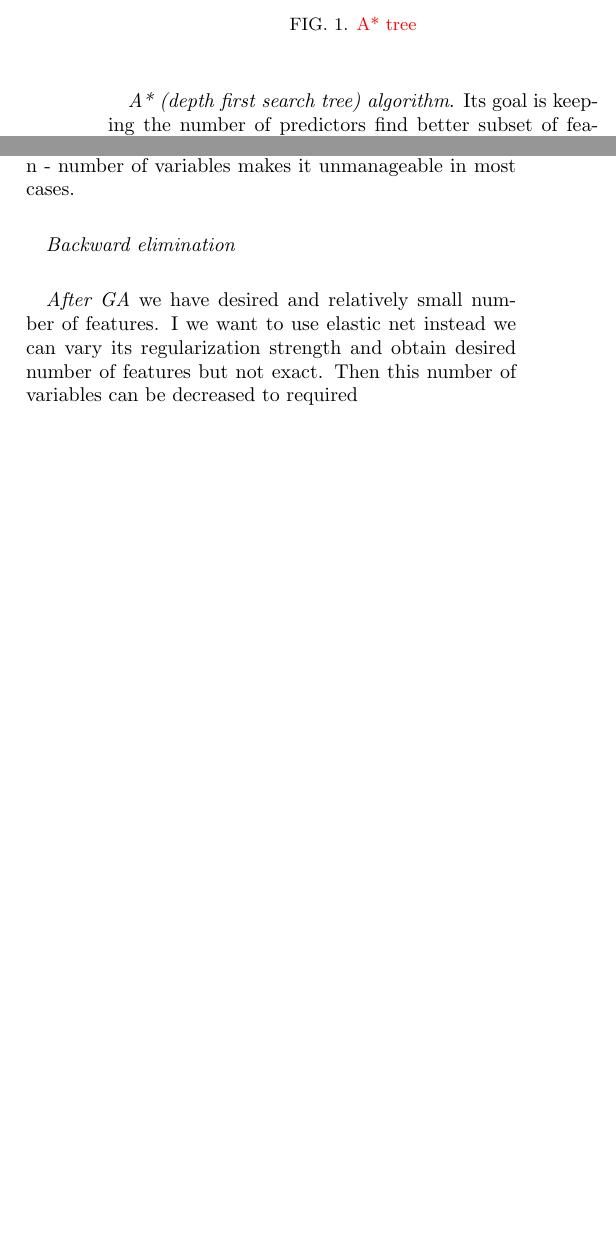
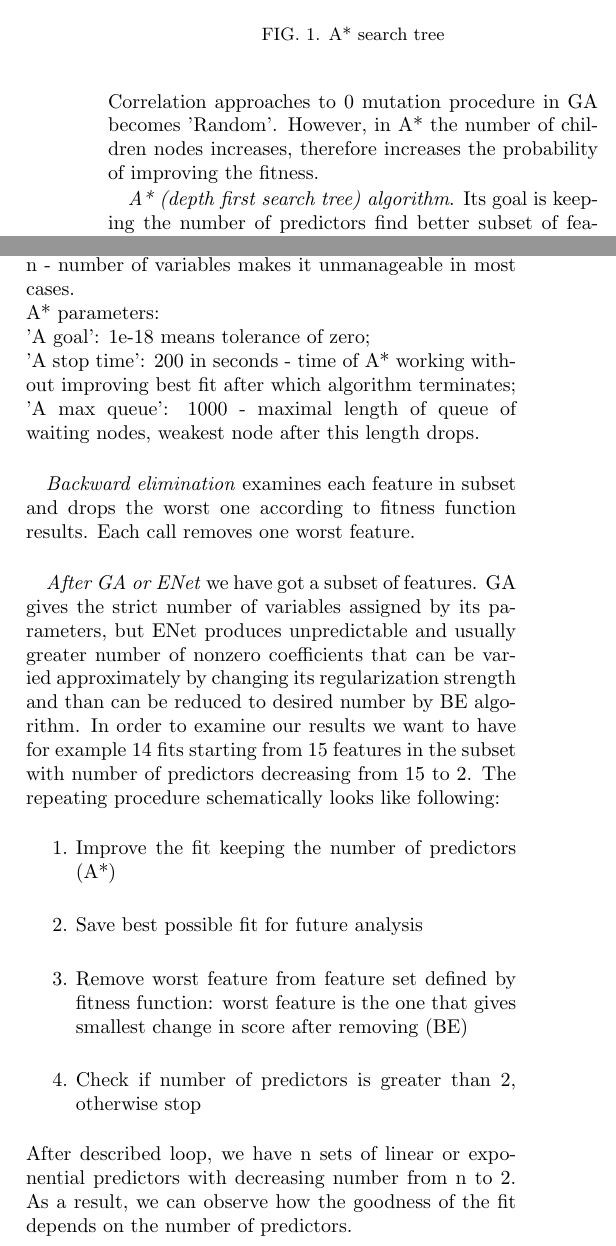
Before and after one commit to rzk1/selector, a LaTeX paper (learn-physics.tex): two parts of the columns of page 4 of 12, joined at a grey line, cut so that both start at the same text, the shorter picture padded with empty space. Compiled offline with pdfLaTeX.

Commit message:
algorithm dscription updates

```diff
--- a/learn-physics.tex
+++ b/learn-physics.tex
@@ -232,12 +231,12 @@ Stopping criteria are elapsed time, number of iterations and tolerance.
 
 The main difference from classic GA is that mutation function replaces randomly selected feature with alternate feature from correlation list.
 
-\textit{Using Pearson correlation coefficients.} In general, our algorithm is designed in such a way that it can deal with strong multicollinearity between features. Since our goal is to reduce the number of POIDs in the fitting function, most common methods of dealing with linear dependent features such as principal component analysis are not applicable. We designed a procedure for eliminating/adding/replacing collinear features with two goals: compact and accurate. To find out how a linear correlation between all our features we calculated the correlation matrix (i.e. matrix of Pearson correlation coefficients). Then we create a list of dependent features for each variable using threshold MinCorrelation = some number between 0 and 1 for cut off. If correlation between two features is greater than MinCorrelation they are considered to be linearly dependent. Suppose we have only 5 features and our correlation matrix looks like in \ref{Correlation_matrix}. If we set MinCorrelation = 0.8 than Variable X1 will have a list of dependent variables $[$X2, X3$]$, X2 will have $[$X1, X3$]$, X3=$>$ $[$X1, X2$]$, X4 and will have empty lists which means X4 is linearly independent within chosen tolerance. The closer MinCorrelation to zero - the greater list of dependent variables, therefore the slower the computation but the more accurate will be the final result. This approach can be useful in two cases: mutation method for GA can be chosen as 'Correlated', so mutating gene will be replaced by another one from the list; A* search uses this list in trials to create successors.
+\textit{Using Pearson correlation coefficients.} In general, our algorithm is designed in such a way that it can deal with strong multicollinearity between features. Since our goal is to reduce the number of POIDs in the fitting function, most common methods of dealing with linear dependent features such as principal component analysis are not applicable. We designed a procedure for eliminating/adding/replacing collinear features with two goals: compact and accurate. To find out how a linear correlation between all our features we calculated the correlation matrix (i.e. matrix of Pearson correlation coefficients). Then we create a list of dependent features for each variable using threshold MinCorrelation = some number between 0 and 1 for cut off. If correlation between two features is greater than MinCorrelation they are considered to be linearly dependent. Suppose we have only 5 features and our correlation matrix looks like in \ref{Correlation_matrix}. If we set MinCorrelation = 0.8 than Variable X1 will have a list of dependent variables $[$X2, X3$]$, X2 will have $[$X1, X3$]$, X3=$>$ $[$X1, X2$]$, X4 and will have empty lists which means X4 is linearly independent within chosen tolerance. The closer MinCorrelation to zero - the greater list of dependent variables, therefore the slower the computation but the more accurate will be the final result. This approach can be useful in two cases: mutation method for GA can be chosen as 'Correlated', so mutating gene will be replaced by another one from the list; A* search uses this list in trials to create successors. When MinCorrelation approaches to 0 mutation procedure in GA becomes 'Random'. However, in A* the number of children nodes increases, therefore increases the probability of improving the fitness.
 
 \textit{A* (depth first search tree) algorithm}. Its goal is keeping the number of predictors find better subset of features that have better fitness then initial provided by either elastic net or genetic algorithm. A* uses list of dependent variables described above and tries to choose alternate features that are related to the original ones but gives better fit. A* is greedy depth first search tree algorithm with heuristic function that speeds up computation by decreasing the number of nodes to be evaluated. General form of its fitness function if f(n) = g(n) + h(n) where g(n) is path cost function that in our case represent the level of node n in search tree and h(n) - heuristic function which is "shortest path" to the goal. Since our goal is fitness = 0, then we can use MSE as a parameter for h(n).
 
 \begin{figure}
-\includegraphics[width=0.45\textwidth]{media/B1_Single_Energy_5_predictors.eps}
-\caption{\red{A* tree}\old}\label{Fig:A_star_tree}
+\includegraphics[width=0.45\textwidth]{media/water_distances_3.eps}
+\caption{A* search tree}\label{Fig:A_star_tree}
 \end{figure}
 
@@ -247,15 +246,24 @@ Fast: each newly created node compares with best node and goes into queue only i
 Parent: if newly created node is better than its parent it goes to queue.
 Level: if the fitness of newly created node is the best that exist on its level (see \ref{Fig:A_star_tree}) it goes into queue. At the same time when node pop() from queue its fitness compares with best for its level since by the time algorithm reached that node level's fitness could be improved already and this node does not agree with selection criteria. This approach gives good balance between computation speed and accuracy of the fit and has been used for most our computations.
 Slow: all nodes produced go to queue and algorithm becomes breadth first search. It scans through all tree and can find the best solution. However, its time complexity O(n**k) where k - deepest level and n - number of variables makes it unmanageable in most cases. \\
+A* parameters:\\
+'A goal': 1e-18 means tolerance of zero; \\
+'A stop time': 200 in seconds - time of A* working without improving best fit after which algorithm terminates;\\
+'A max queue': 1000 - maximal length of queue of waiting nodes, weakest node after this length drops.\\
 
-\textit{Backward elimination}\old \\
+\textit{Backward elimination} \old examines each feature in subset and drops the worst one according to fitness function results. Each call removes one worst feature.\\
 
-\textit{After GA} \old we have desired and relatively small number of features. I we want to use elastic net instead we can vary its regularization strength and obtain desired number of features but not exact. Then this number of variables can be decreased to required
-
-
-
-
-
+\textit{After GA or ENet} \old we have got a subset of features. GA gives the strict number of variables assigned by its parameters, but ENet produces unpredictable and usually greater number of nonzero coefficients that can be varied approximately by changing its regularization strength and than can be reduced to desired number by BE algorithm. In order to examine our results we want to have for example 14 fits starting from 15 features in the subset with number of predictors decreasing from 15 to 2.
+The repeating procedure schematically looks like following:
+\newcounter{numberedCntH}
+\begin{enumerate}
+\item Improve the fit keeping the number of predictors (A*)
+\item Save best possible fit for future analysis
+\item Remove worst feature from feature set defined by fitness function: worst feature is the one that gives smallest change in score after removing (BE)
+\item Check if number of predictors is greater than 2, otherwise stop
+\setcounter{numberedCntH}{\theenumi}
+\end{enumerate}
+After described loop, we have n sets of linear or exponential predictors with decreasing number from n to 2. As a result, we can observe how the goodness of the fit depends on the number of predictors.
 
 \begin{table}[h]
 \centering
```
Also changed, not shown: media/water_distances_3.eps (added), learn-physics.tex (57 more changed lines).
